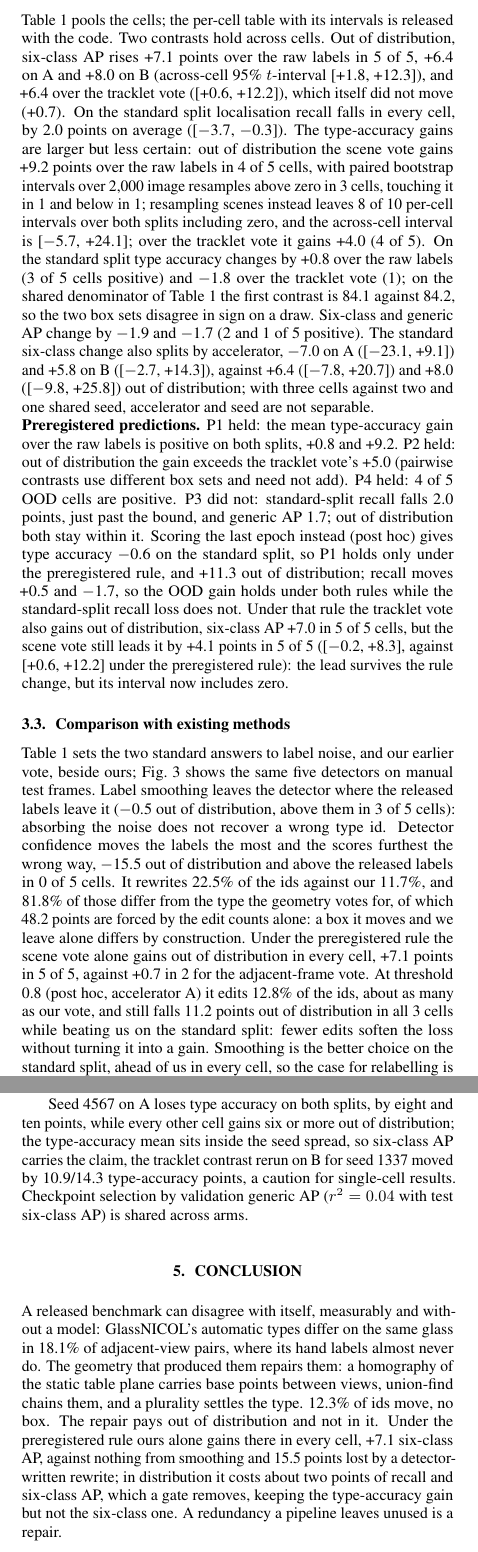
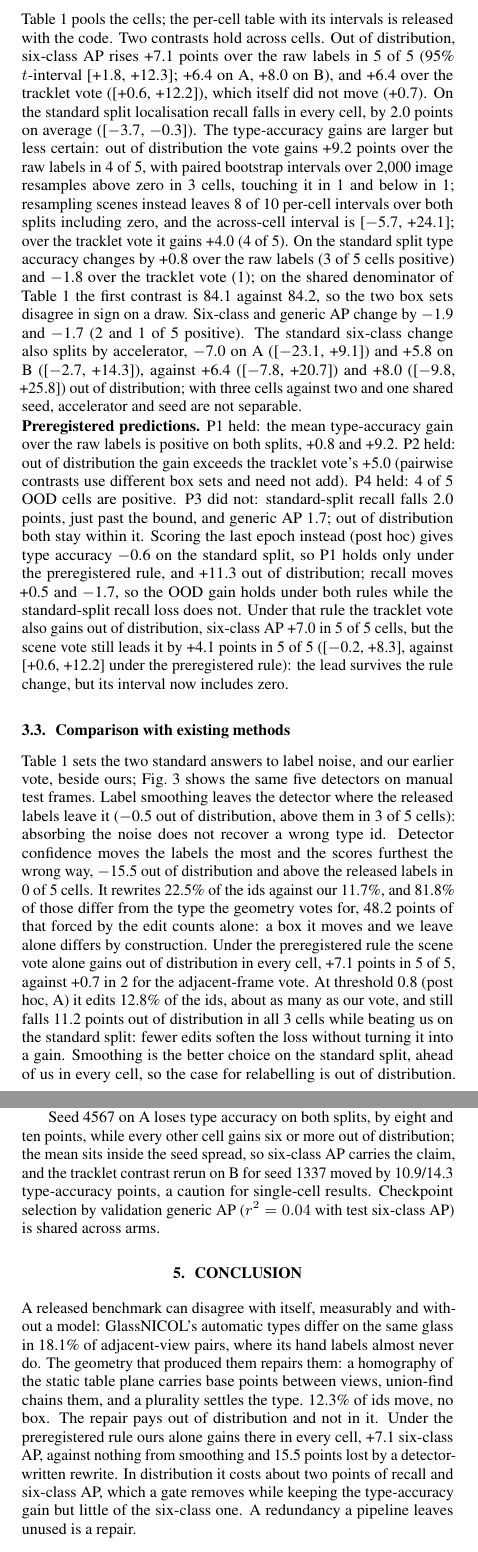
Before and after one commit to HeunSeungLim/glassnicol-scene-relabel, a LaTeX paper (paper/main_v18.tex): two parts of the columns of pages 3 and 4 of 5, joined at a grey line, cut so that both start at the same text. Compiled offline with pdfLaTeX.

Commit message:
writing: fix the comma splice, restore the RANSAC expansion, state what a gate keeps

```diff
--- a/paper/main_v18.tex
+++ b/paper/main_v18.tex
@@ -121,7 +121,7 @@ Training labels & Six & $\Delta$ & Gen & Rec & Type & Six & $\Delta$ & Gen & Rec
 \end{table*}
 
 \subsection{What the labels change}
-Table~\ref{tab:main} pools the cells; the per-cell table with its intervals is released with the code. Two contrasts hold across cells. Out of distribution, six-class AP rises \SvSixOODVsRawGain{} points over the raw labels in \SvSixOODVsRawPos{} of \SvCells, \SvOODGainA{} on A and \SvOODGainB{} on B (across-cell 95\% $t$-interval \SvSixOODVsRawCI), and \SvSixOODVsTrkGain{} over the tracklet vote (\SvSixOODVsTrkCI), which itself did not move (\SvSixOODTrkVsRawGain). On the standard split localisation recall falls in every cell, by 2.0 points on average (\SvRecStdVsRawCI). The type-accuracy gains are larger but less certain: out of distribution the scene vote gains \SvTypeOODVsRawGain{} points over the raw labels in \SvTypeOODVsRawPos{} of \SvCells{} cells, with paired bootstrap intervals over \SvBootDraws{} image resamples above zero in \SvOODAbove{} cells, touching it in \SvOODStraddle{} and below in \SvOODBelow{}; resampling scenes instead leaves \SceneBootZero{} of \SceneBootCells{} per-cell intervals over both splits including zero, and the across-cell interval is \SvTypeOODVsRawCI; over the tracklet vote it gains \SvTypeOODVsTrkGain{} (\SvTypeOODVsTrkPos{} of \SvCells). On the standard split type accuracy changes by \SvTypeStdVsRawGain{} over the raw labels (\SvTypeStdVsRawPos{} of \SvCells{} cells positive) and \SvTypeStdVsTrkGain{} over the tracklet vote (\SvTypeStdVsTrkPos{}); on the shared denominator of Table~\ref{tab:main} the first contrast is \TblSvStdType{} against \TblRawStdType, so the two box sets disagree in sign on a draw. Six-class and generic AP change by \SvSixStdVsRawGain{} and \SvGenStdVsRawGain{} (\SvSixStdVsRawPos{} and \SvGenStdVsRawPos{} of \SvCells{} positive). The standard six-class change also splits by accelerator, \SvStdGainA{} on A (\SvStdCIA) and \SvStdGainB{} on B (\SvStdCIB), against \SvOODGainA{} (\SvOODCIA) and \SvOODGainB{} (\SvOODCIB) out of distribution; with three cells against two and one shared seed, accelerator and seed are not separable.
+Table~\ref{tab:main} pools the cells; the per-cell table with its intervals is released with the code. Two contrasts hold across cells. Out of distribution, six-class AP rises \SvSixOODVsRawGain{} points over the raw labels in \SvSixOODVsRawPos{} of \SvCells{} (95\% $t$-interval \SvSixOODVsRawCI; \SvOODGainA{} on A, \SvOODGainB{} on B), and \SvSixOODVsTrkGain{} over the tracklet vote (\SvSixOODVsTrkCI), which itself did not move (\SvSixOODTrkVsRawGain). On the standard split localisation recall falls in every cell, by 2.0 points on average (\SvRecStdVsRawCI). The type-accuracy gains are larger but less certain: out of distribution the vote gains \SvTypeOODVsRawGain{} points over the raw labels in \SvTypeOODVsRawPos{} of \SvCells, with paired bootstrap intervals over \SvBootDraws{} image resamples above zero in \SvOODAbove{} cells, touching it in \SvOODStraddle{} and below in \SvOODBelow{}; resampling scenes instead leaves \SceneBootZero{} of \SceneBootCells{} per-cell intervals over both splits including zero, and the across-cell interval is \SvTypeOODVsRawCI; over the tracklet vote it gains \SvTypeOODVsTrkGain{} (\SvTypeOODVsTrkPos{} of \SvCells). On the standard split type accuracy changes by \SvTypeStdVsRawGain{} over the raw labels (\SvTypeStdVsRawPos{} of \SvCells{} cells positive) and \SvTypeStdVsTrkGain{} over the tracklet vote (\SvTypeStdVsTrkPos{}); on the shared denominator of Table~\ref{tab:main} the first contrast is \TblSvStdType{} against \TblRawStdType, so the two box sets disagree in sign on a draw. Six-class and generic AP change by \SvSixStdVsRawGain{} and \SvGenStdVsRawGain{} (\SvSixStdVsRawPos{} and \SvGenStdVsRawPos{} of \SvCells{} positive). The standard six-class change also splits by accelerator, \SvStdGainA{} on A (\SvStdCIA) and \SvStdGainB{} on B (\SvStdCIB), against \SvOODGainA{} (\SvOODCIA) and \SvOODGainB{} (\SvOODCIB) out of distribution; with three cells against two and one shared seed, accelerator and seed are not separable.
 
 \noindent\textbf{Preregistered predictions.} P1 held: the mean type-accuracy gain over the raw labels is positive on both splits, \SvTypeStdVsRawGain{} and \SvTypeOODVsRawGain. P2 held: out of distribution the gain exceeds the tracklet vote's \SvTypeOODTrkVsRawGain{} (pairwise contrasts use different box sets and need not add). P4 held: \SvTypeOODVsRawPos{} of \SvCells{} OOD cells are positive. P3 did not: standard-split recall falls 2.0 points, just past the bound, and generic AP 1.7; out of distribution both stay within it. Scoring the last epoch instead (post hoc) gives type accuracy \SvLTypeStdVsRawGainL{} on the standard split, so P1 holds only under the preregistered rule, and \SvLTypeOODVsRawGainL{} out of distribution; recall moves \SvLRecStdVsRawGainL{} and \SvLRecOODVsRawGainL, so the OOD gain holds under both rules while the standard-split recall loss does not. Under that rule the tracklet vote also gains out of distribution, six-class AP \TrkLSixOODVsRawGainL{} in \TrkLSixOODVsRawPosL{} of \SvLCells{} cells, but the scene vote still leads it by \SvLSixOODVsTrkGainL{} points in \SvLSixOODVsTrkPosL{} of \SvLCells{} (\SvLSixOODVsTrkCI, against \SvSixOODVsTrkCI{} under the preregistered rule): the lead survives the rule change, but its interval now includes zero.
 
@@ -134,7 +134,7 @@ Table~\ref{tab:main} pools the cells; the per-cell table with its intervals is r
 
 \subsection{Comparison with existing methods}
 \label{sec:pairs}
-Table~\ref{tab:main} sets the two standard answers to label noise, and our earlier vote, beside ours; Fig.~\ref{fig:qual} shows the same five detectors on manual test frames. Label smoothing leaves the detector where the released labels leave it (\BaseLsOODGain{} out of distribution, above them in \BaseLsOODPos{} of \SvCells{} cells): absorbing the noise does not recover a wrong type id. Detector confidence moves the labels the most and the scores furthest the wrong way, \BaseCfOODGain{} out of distribution and above the released labels in \BaseCfOODPos{} of \SvCells{} cells. It rewrites \ConfidChangedPct\% of the ids against our \SceneChangedRosterPct\%, and \ConfidVsSceneDisagreePct\% of those differ from the type the geometry votes for, of which \ConfidFloorPct{} points are forced by the edit counts alone: a box it moves and we leave alone differs by construction. Under the preregistered rule the scene vote alone gains out of distribution in every cell, \BaseSvOODGain{} points in \BaseSvOODPos{} of \SvCells, against \BaseTrkOODGain{} in \BaseTrkOODPos{} for the adjacent-frame vote. At threshold \ConfidTauHigh{} (post hoc, accelerator A) it edits \ConfidTauHighChangedPct\% of the ids, about as many as our vote, and still falls \ConfidTauHighOODDrop{} points out of distribution in all \ConfidTauHighCells{} cells while beating us on the standard split: fewer edits soften the loss without turning it into a gain. Smoothing is the better choice on the standard split, ahead of us in every cell, so the case for relabelling is the out-of-distribution one. The last epoch keeps the order: \LastLsOODGain{} for smoothing, \LastCfOODGain{} for detector confidence, \TrkLSixOODVsRawGainL{} for the tracklet vote and \LastSvOODGain{} for ours in \LastSvOODPos{} of \SvCells.
+Table~\ref{tab:main} sets the two standard answers to label noise, and our earlier vote, beside ours; Fig.~\ref{fig:qual} shows the same five detectors on manual test frames. Label smoothing leaves the detector where the released labels leave it (\BaseLsOODGain{} out of distribution, above them in \BaseLsOODPos{} of \SvCells{} cells): absorbing the noise does not recover a wrong type id. Detector confidence moves the labels the most and the scores furthest the wrong way, \BaseCfOODGain{} out of distribution and above the released labels in \BaseCfOODPos{} of \SvCells{} cells. It rewrites \ConfidChangedPct\% of the ids against our \SceneChangedRosterPct\%, and \ConfidVsSceneDisagreePct\% of those differ from the type the geometry votes for, \ConfidFloorPct{} points of that forced by the edit counts alone: a box it moves and we leave alone differs by construction. Under the preregistered rule the scene vote alone gains out of distribution in every cell, \BaseSvOODGain{} points in \BaseSvOODPos{} of \SvCells, against \BaseTrkOODGain{} in \BaseTrkOODPos{} for the adjacent-frame vote. At threshold \ConfidTauHigh{} (post hoc, A) it edits \ConfidTauHighChangedPct\% of the ids, about as many as our vote, and still falls \ConfidTauHighOODDrop{} points out of distribution in all \ConfidTauHighCells{} cells while beating us on the standard split: fewer edits soften the loss without turning it into a gain. Smoothing is the better choice on the standard split, ahead of us in every cell, so the case for relabelling is out of distribution. The last epoch keeps the order: \LastLsOODGain{} for smoothing, \LastCfOODGain{} for detector confidence, \TrkLSixOODVsRawGainL{} for the tracklet vote, \LastSvOODGain{} for ours (\LastSvOODPos{}/\SvCells).
 
 \section{Discussion and limitations}
 \label{sec:limits}
@@ -146,10 +146,10 @@ A confidence gate moves both ends at once. Voting only with \GateMinVotes{} view
 
 The association is only as good as the table: frames without background features stay unlinked, and the \DupFrames{} frames with two boxes on one glass count twice.
 
-Seed 4567 on A loses type accuracy on both splits, by eight and ten points, while every other cell gains six or more out of distribution; the type-accuracy mean sits inside the seed spread, so six-class AP carries the claim, the tracklet contrast rerun on B for seed 1337 moved by \XHostTypeStd/\XHostTypeOOD{} type-accuracy points, a caution for single-cell results. Checkpoint selection by validation generic AP ($r^2=\SelRsq$ with test six-class AP) is shared across arms.
+Seed 4567 on A loses type accuracy on both splits, by eight and ten points, while every other cell gains six or more out of distribution; the mean sits inside the seed spread, so six-class AP carries the claim, and the tracklet contrast rerun on B for seed 1337 moved by \XHostTypeStd/\XHostTypeOOD{} type-accuracy points, a caution for single-cell results. Checkpoint selection by validation generic AP ($r^2=\SelRsq$ with test six-class AP) is shared across arms.
 
 \section{Conclusion}
-A released benchmark can disagree with itself, measurably and without a model: GlassNICOL's automatic types differ on the same glass in \FlipRateReg\% of adjacent-view pairs, where its hand labels almost never do. The geometry that produced them repairs them: a homography of the static table plane carries base points between views, union-find chains them, and a plurality settles the type. \SceneChangedPct\% of ids move, no box. The repair pays out of distribution and not in it. Under the preregistered rule ours alone gains there in every cell, \SvSixOODVsRawGain{} six-class AP, against nothing from smoothing and \BaseCfOODDrop{} points lost by a detector-written rewrite; in distribution it costs about two points of recall and six-class AP, which a gate removes, keeping the type-accuracy gain but not the six-class one. A redundancy a pipeline leaves unused is a repair.
+A released benchmark can disagree with itself, measurably and without a model: GlassNICOL's automatic types differ on the same glass in \FlipRateReg\% of adjacent-view pairs, where its hand labels almost never do. The geometry that produced them repairs them: a homography of the static table plane carries base points between views, union-find chains them, and a plurality settles the type. \SceneChangedPct\% of ids move, no box. The repair pays out of distribution and not in it. Under the preregistered rule ours alone gains there in every cell, \SvSixOODVsRawGain{} six-class AP, against nothing from smoothing and \BaseCfOODDrop{} points lost by a detector-written rewrite. In distribution it costs about two points of recall and six-class AP, which a gate removes while keeping the type-accuracy gain but little of the six-class one. A redundancy a pipeline leaves unused is a repair.
 
 \bibliographystyle{IEEEbib}
 \bibliography{references}
```
Also changed, not shown: paper/APSR_ICASSP2027_PAPER_V18.pdf, paper/main_v18.tex (10 more changed lines).
